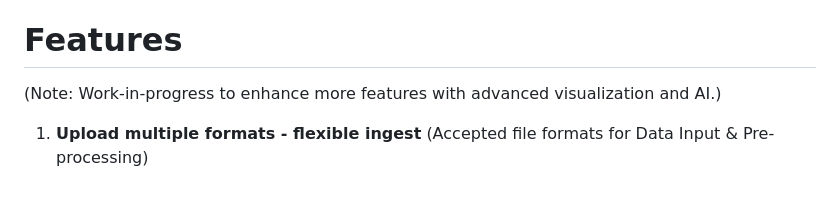
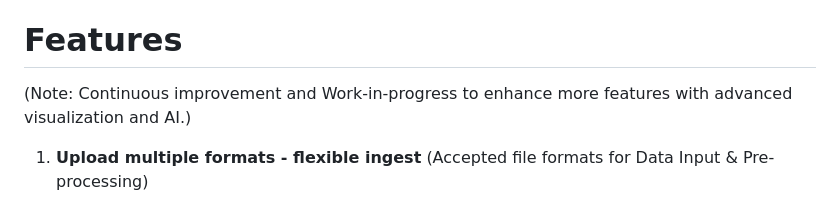
Before and after one commit to weeinn2025/Capstone-FinGPT, a Markdown page: README.md, the part around the change. Rendered like a GitHub page.

Commit message:
Update README.md (#20)

```diff
--- a/README.md
+++ b/README.md
@@ -19,7 +19,7 @@ https://github.com/weeinn2025/Capstone-FinGPT
 
 Features
 ========
-(Note: Work-in-progress to enhance more features with advanced visualization and AI.)
+(Note: Continuous improvement and Work-in-progress to enhance more features with advanced visualization and AI.)
 
 1.   **Upload multiple formats - flexible ingest**
      (Accepted file formats for Data Input & Pre-processing)
```
